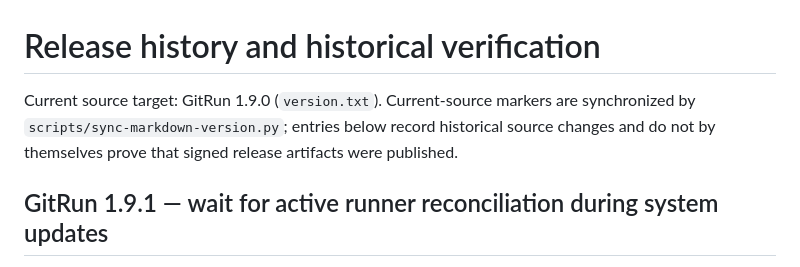
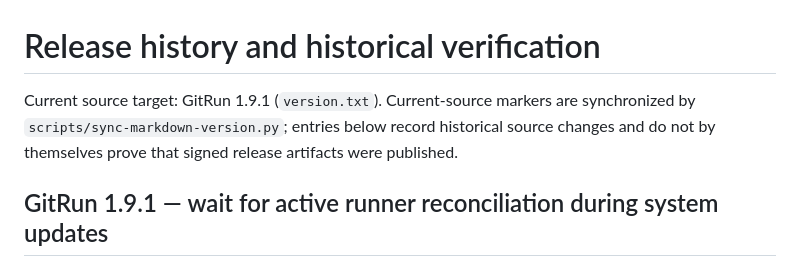
Before and after one commit to Vider06/GitRun, a Markdown page: docs/RELEASE_HISTORY.md, the part around the change. GitHub-like rendering.

Commit message:
docs: synchronize release history source version marker

```diff
--- a/docs/RELEASE_HISTORY.md
+++ b/docs/RELEASE_HISTORY.md
@@ -1,6 +1,6 @@
 # Release history and historical verification
 
-Current source target: GitRun <!-- gitrun-version:start -->1.9.0<!-- gitrun-version:end --> (`version.txt`). Current-source markers are synchronized by `scripts/sync-markdown-version.py`; entries below record historical source changes and do not by themselves prove that signed release artifacts were published.
+Current source target: GitRun <!-- gitrun-version:start -->1.9.1<!-- gitrun-version:end --> (`version.txt`). Current-source markers are synchronized by `scripts/sync-markdown-version.py`; entries below record historical source changes and do not by themselves prove that signed release artifacts were published.
 
 ## GitRun 1.9.1 — wait for active runner reconciliation during system updates
 
```
